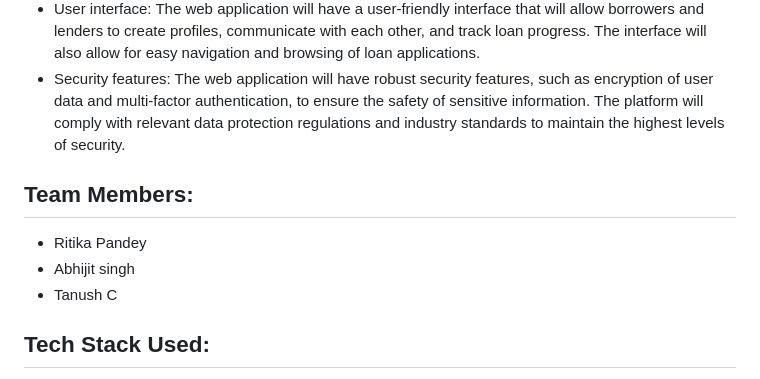
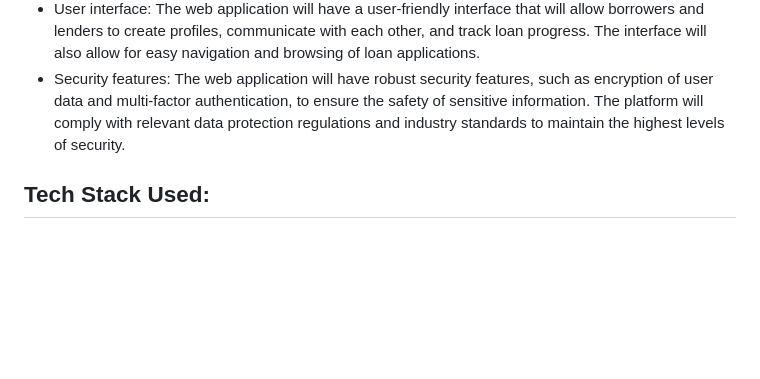
Before and after one commit to deepakrock07/money-lending, a Markdown page: README.md, the part around the change. Rendered like a GitHub page; blank space fills up the shorter version.

```diff
--- a/README.md
+++ b/README.md
@@ -23,10 +23,7 @@ The peer-to-peer money lending web application developed using the Tech stack (P
    *  User interface: The web application will have a user-friendly interface that will allow borrowers and lenders to create profiles, communicate with each other, and track loan progress. The interface will also allow for easy navigation and browsing of loan applications.
    *  Security features: The web application will have robust security features, such as encryption of user data and multi-factor authentication, to ensure the safety of sensitive information. The platform will comply with relevant data protection regulations and industry standards to maintain the highest levels of security.
 
-## Team Members:
-  * Ritika Pandey
-  * Abhijit singh
-  * Tanush C
+
 ## Tech Stack Used:
    * Frontend :
      + HTML
```
